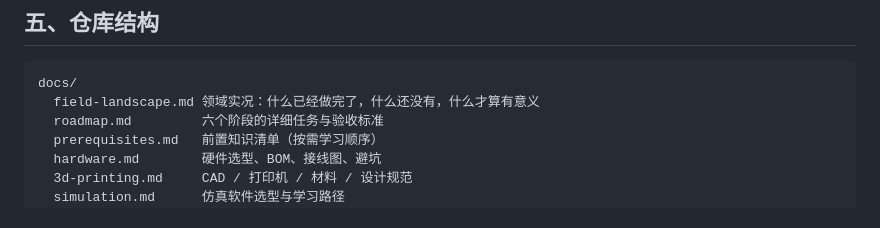
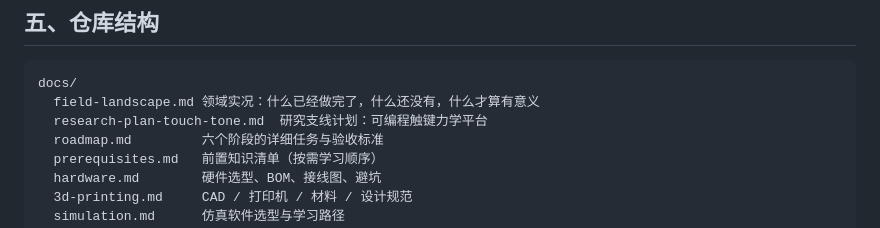
Before and after one commit to Yutianmusicstudio/learning_Robot, a Markdown page: README.md, the part around the change. GitHub-like rendering.

````diff
--- a/README.md
+++ b/README.md
@@ -108,6 +108,7 @@ Phase 5  感知与智能          长期   —— 摄像头读谱、力反馈、
 ```
 docs/
   field-landscape.md 领域实况：什么已经做完了，什么还没有，什么才算有意义
+  research-plan-touch-tone.md  研究支线计划：可编程触键力学平台
   roadmap.md         六个阶段的详细任务与验收标准
   prerequisites.md   前置知识清单（按需学习顺序）
   hardware.md        硬件选型、BOM、接线图、避坑
````
Also changed, not shown: docs/research-plan-touch-tone.md (added, +214 -0 lines).
